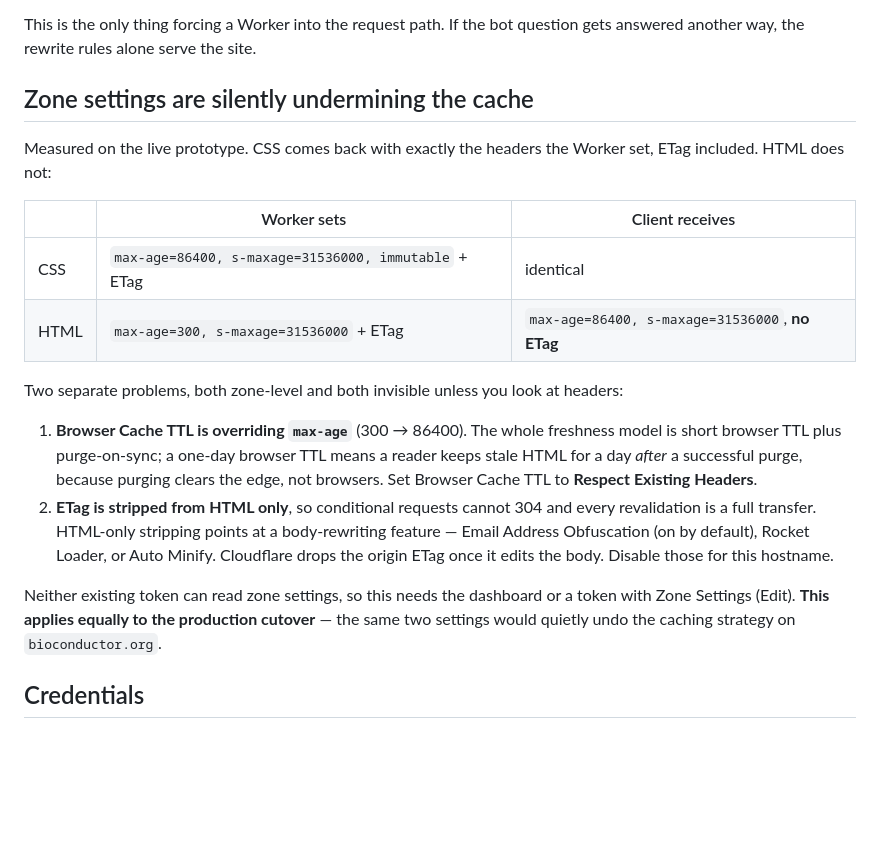
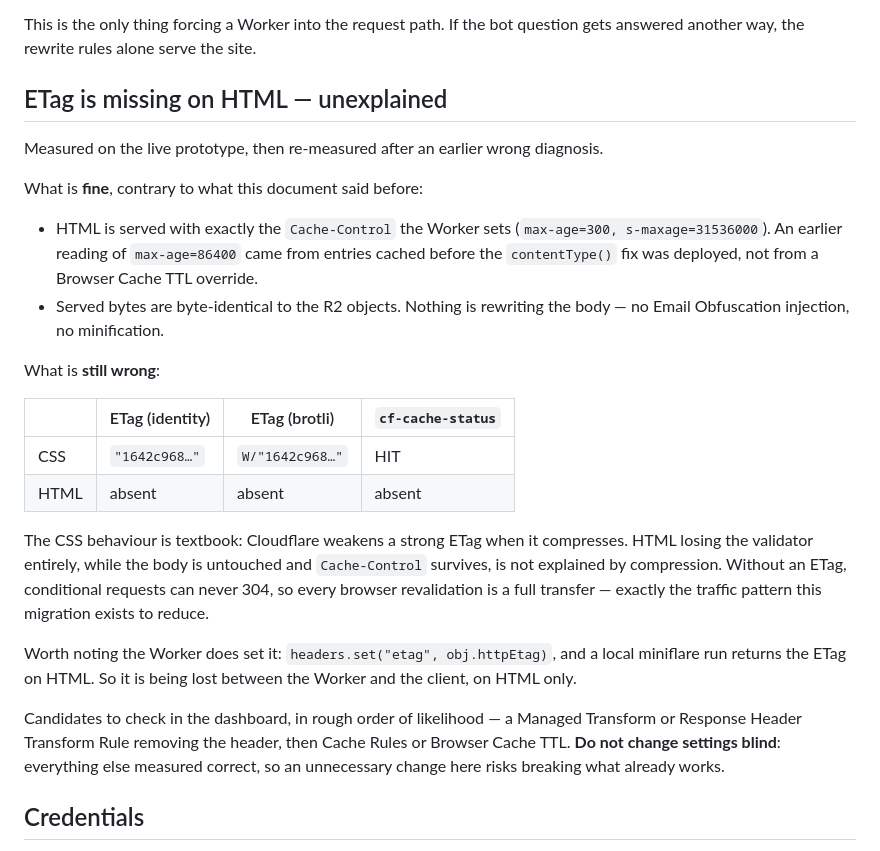
Before and after one commit to seandavi/bioc-infrastructure, a Markdown page: packages/edge/MIGRATION.md, the part around the change. Rendered like a GitHub page; blank space fills up the shorter version.

Commit message:
Correct the zone-settings diagnosis
Retracts the claim that Browser Cache TTL was overriding HTML max-age.
Re-measurement shows fresh HTML responses carry the Worker's max-age=300;
the 86400 readings were entries cached before the contentType fix
deployed. Served bytes are also byte-identical to R2, so nothing is
rewriting the body -- the Email Obfuscation hypothesis was wrong too.

The missing ETag on HTML is real and remains unexplained: CSS keeps it
(weak under brotli, strong under identity), HTML loses it in both.

```diff
--- a/packages/edge/MIGRATION.md
+++ b/packages/edge/MIGRATION.md
@@ -228,31 +228,39 @@ Analytics Engine — path, status, cache status, country, ASN, user-agent.
 This is the only thing forcing a Worker into the request path. If the bot question gets
 answered another way, the rewrite rules alone serve the site.
 
-## Zone settings are silently undermining the cache
+## ETag is missing on HTML — unexplained
 
-Measured on the live prototype. CSS comes back with exactly the headers the Worker set,
-ETag included. HTML does not:
+Measured on the live prototype, then re-measured after an earlier wrong diagnosis.
 
-| | Worker sets | Client receives |
-|---|---|---|
-| CSS | `max-age=86400, s-maxage=31536000, immutable` + ETag | identical |
-| HTML | `max-age=300, s-maxage=31536000` + ETag | `max-age=86400, s-maxage=31536000`, **no ETag** |
+What is **fine**, contrary to what this document said before:
 
-Two separate problems, both zone-level and both invisible unless you look at headers:
+- HTML is served with exactly the `Cache-Control` the Worker sets (`max-age=300,
+  s-maxage=31536000`). An earlier reading of `max-age=86400` came from entries cached
+  before the `contentType()` fix was deployed, not from a Browser Cache TTL override.
+- Served bytes are byte-identical to the R2 objects. Nothing is rewriting the body — no
+  Email Obfuscation injection, no minification.
 
-1. **Browser Cache TTL is overriding `max-age`** (300 → 86400). The whole freshness model
-   is short browser TTL plus purge-on-sync; a one-day browser TTL means a reader keeps
-   stale HTML for a day *after* a successful purge, because purging clears the edge, not
-   browsers. Set Browser Cache TTL to **Respect Existing Headers**.
-2. **ETag is stripped from HTML only**, so conditional requests cannot 304 and every
-   revalidation is a full transfer. HTML-only stripping points at a body-rewriting
-   feature — Email Address Obfuscation (on by default), Rocket Loader, or Auto Minify.
-   Cloudflare drops the origin ETag once it edits the body. Disable those for this
-   hostname.
+What is **still wrong**:
 
-Neither existing token can read zone settings, so this needs the dashboard or a token
-with Zone Settings (Edit). **This applies equally to the production cutover** — the same
-two settings would quietly undo the caching strategy on `bioconductor.org`.
+| | ETag (identity) | ETag (brotli) | `cf-cache-status` |
+|---|---|---|---|
+| CSS | `"1642c968…"` | `W/"1642c968…"` | HIT |
+| HTML | absent | absent | absent |
+
+The CSS behaviour is textbook: Cloudflare weakens a strong ETag when it compresses. HTML
+losing the validator entirely, while the body is untouched and `Cache-Control` survives,
+is not explained by compression. Without an ETag, conditional requests can never 304, so
+every browser revalidation is a full transfer — exactly the traffic pattern this
+migration exists to reduce.
+
+Worth noting the Worker does set it: `headers.set("etag", obj.httpEtag)`, and a local
+miniflare run returns the ETag on HTML. So it is being lost between the Worker and the
+client, on HTML only.
+
+Candidates to check in the dashboard, in rough order of likelihood — a Managed Transform
+or Response Header Transform Rule removing the header, then Cache Rules or Browser Cache
+TTL. **Do not change settings blind**: everything else measured correct, so an
+unnecessary change here risks breaking what already works.
 
 ## Credentials
 
```
